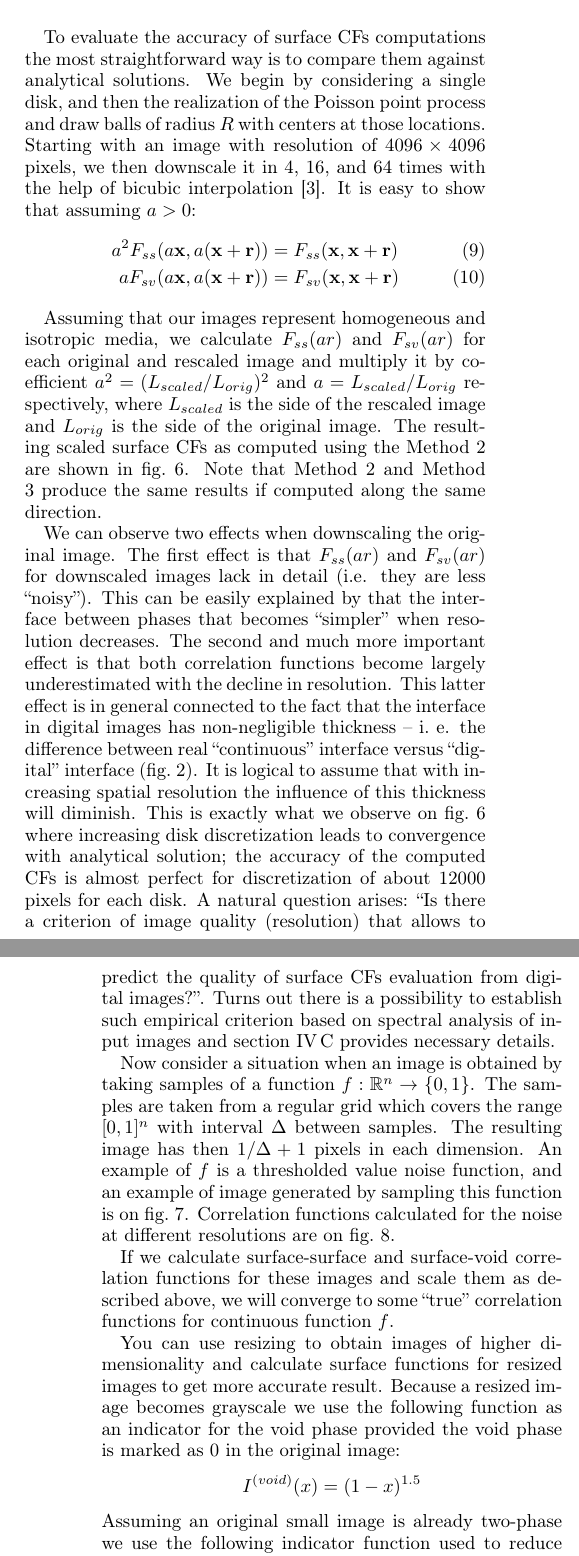
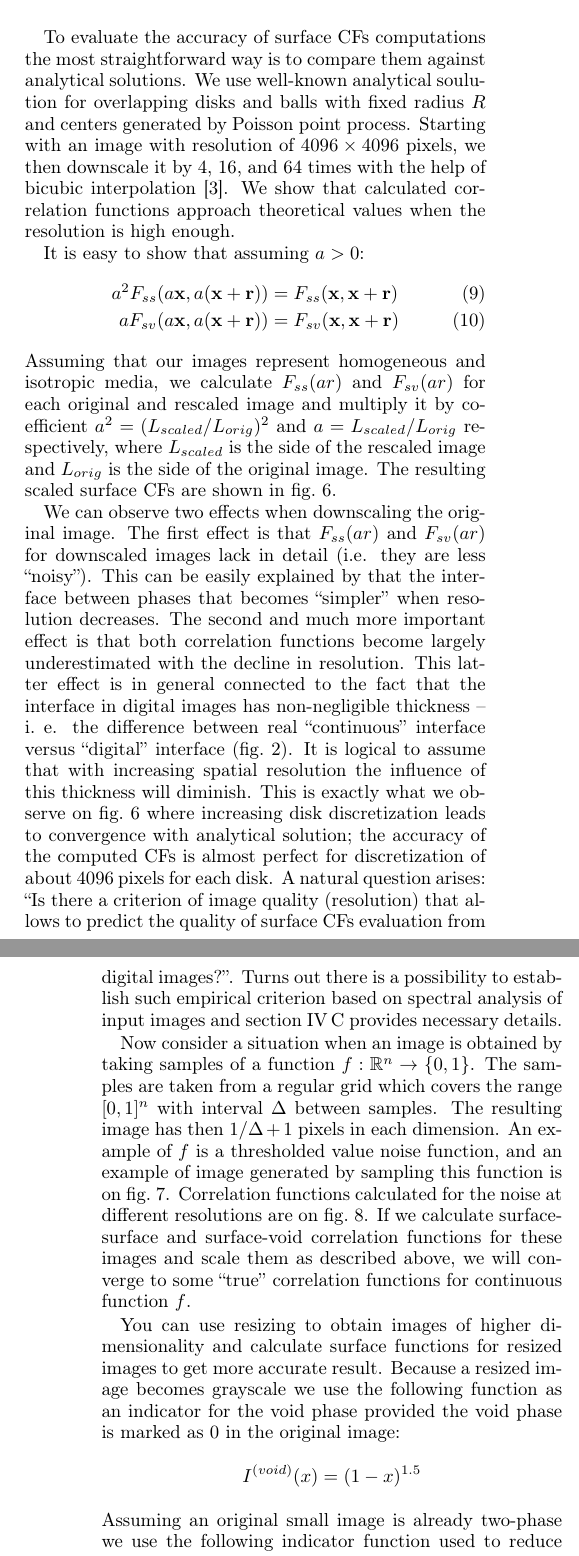
Before and after one commit to shamazmazum/surfsurf-paper, a LaTeX paper (surf-surf.tex): two parts of the columns of pages 5 and 6 of 13, joined at a grey line, cut so that both start at the same text. Compiled offline with pdfLaTeX.

Commit message:
Remove references to "Method 2" and "Method 3".

```diff
--- a/surf-surf.tex
+++ b/surf-surf.tex
@@ -501,27 +501,27 @@ Torquato’s book \cite{Torquato_book} from digital images.
 \subsection{Comparisons against analytical solutions}
 \label{sec:comparison}
 To evaluate the accuracy of surface CFs computations the most straightforward
-way is to compare them against analytical solutions. We begin by considering a
-single disk, and then the realization of the Poisson point process and draw
-balls of radius $R$ with centers at those locations. Starting with an image
-with resolution of $4096 \times 4096$ pixels, we then downscale it in 4, 16, and
-64 times with the help of bicubic interpolation \cite{ledesma2018effect}. It is
-easy to show that assuming $a > 0$:
+way is to compare them against analytical solutions. We use well-known
+analytical soulution for overlapping disks and balls with fixed radius $R$ and
+centers generated by Poisson point process. Starting with an image with
+resolution of $4096 \times 4096$ pixels, we then downscale it by 4, 16, and 64
+times with the help of bicubic interpolation \cite{ledesma2018effect}. We show
+that calculated correlation functions approach theoretical values when the
+resolution is high enough.
+
+It is easy to show that assuming $a > 0$:
 \begin{align}
   a^2 F_{ss}(a \mathbf{x}, a(\mathbf{x} + \mathbf{r})) &= F_{ss}(\mathbf{x},
   \mathbf{x} + \mathbf{r}) \label{eq:scale-ss} \\
   a F_{sv}(a \mathbf{x}, a(\mathbf{x} + \mathbf{r})) &= F_{sv}(\mathbf{x},
   \mathbf{x} + \mathbf{r}) \label{eq:scale-sv}
 \end{align}
-
 Assuming that our images represent homogeneous and isotropic media, we calculate
 $F_{ss}(ar)$ and $F_{sv}(ar)$ for each original and rescaled image and multiply
 it by coefficient $a^2 = (L_{scaled}/L_{orig})^2$ and $a = L_{scaled}/L_{orig}$
 respectively, where $L_{scaled}$ is the side of the rescaled image and
 $L_{orig}$ is the side of the original image. The resulting scaled surface CFs
-as computed using the Method 2 are shown in \cref{fig:scaling}. Note that
-Method 2 and Method 3 produce the same results if computed along the same
-direction.
+are shown in \cref{fig:scaling}.
 
 \begin{figure*}[ht]
   \centering
@@ -552,7 +552,7 @@ assume that with increasing spatial resolution the influence of this thickness
 will diminish. This is exactly what we observe on \cref{fig:scaling} where
 increasing disk discretization leads to convergence with analytical solution;
 the accuracy of the computed CFs is almost perfect for discretization of about
-12000 pixels for each disk. A natural question arises: ``Is there a criterion of
+4096 pixels for each disk. A natural question arises: ``Is there a criterion of
 image quality (resolution) that allows to predict the quality of surface CFs
 evaluation from digital images?''. Turns out there is a possibility to establish
 such empirical criterion based on spectral analysis of input images and
@@ -565,8 +565,10 @@ samples. The resulting image has then $1/\Delta + 1$ pixels in each
 dimension. An example of $f$ is a thresholded value noise function, and an
 example of image generated by sampling this function is on
 \cref{fig:noise}. Correlation functions calculated for the noise at different
-resolutions are on \cref{fig:scaling-noise}.
-
+resolutions are on \cref{fig:scaling-noise}. If we calculate surface-surface and
+surface-void correlation functions for these images and scale them as described
+above, we will converge to some ``true'' correlation functions for continuous
+function $f$.
 \begin{figure}[ht]
   \centering
   \includegraphics[width=0.9\linewidth]{images/noise.png}
```
Also changed, not shown: images/plot-criterion.png, surf-surf.tex (33 more changed lines), 1 other file.
